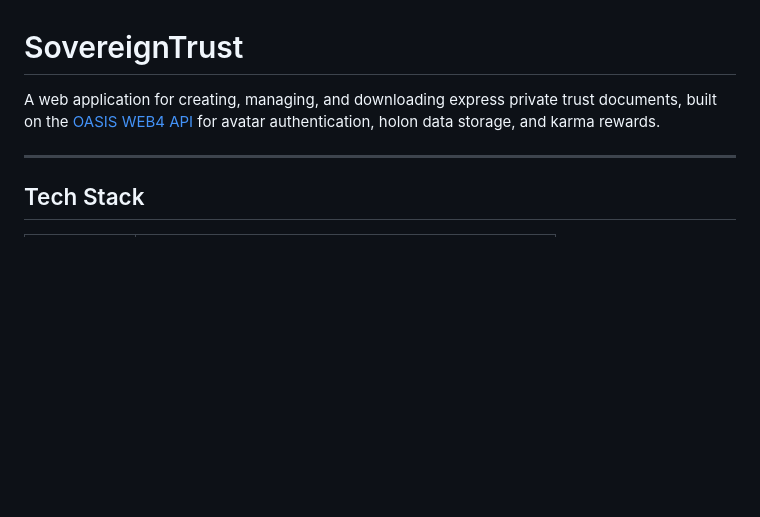
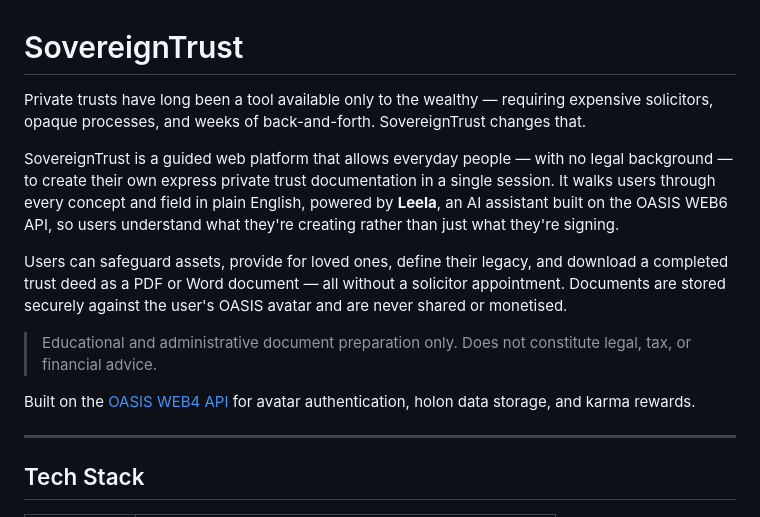
Before and after one commit to NextGenSoftwareUK/trust, a Markdown page: README.md, the part around the change. Drawn GitHub-style; blank space fills up the shorter version.

Commit message:
Add intro to README

```diff
--- a/README.md
+++ b/README.md
@@ -1,6 +1,14 @@
 # SovereignTrust
 
-A web application for creating, managing, and downloading express private trust documents, built on the [OASIS WEB4 API](https://github.com/NextGenSoftwareUK/OASIS) for avatar authentication, holon data storage, and karma rewards.
+Private trusts have long been a tool available only to the wealthy — requiring expensive solicitors, opaque processes, and weeks of back-and-forth. SovereignTrust changes that.
+
+SovereignTrust is a guided web platform that allows everyday people — with no legal background — to create their own express private trust documentation in a single session. It walks users through every concept and field in plain English, powered by **Leela**, an AI assistant built on the OASIS WEB6 API, so users understand what they're creating rather than just what they're signing.
+
+Users can safeguard assets, provide for loved ones, define their legacy, and download a completed trust deed as a PDF or Word document — all without a solicitor appointment. Documents are stored securely against the user's OASIS avatar and are never shared or monetised.
+
+> Educational and administrative document preparation only. Does not constitute legal, tax, or financial advice.
+
+Built on the [OASIS WEB4 API](https://github.com/NextGenSoftwareUK/OASIS) for avatar authentication, holon data storage, and karma rewards.
 
 ---
 
```
